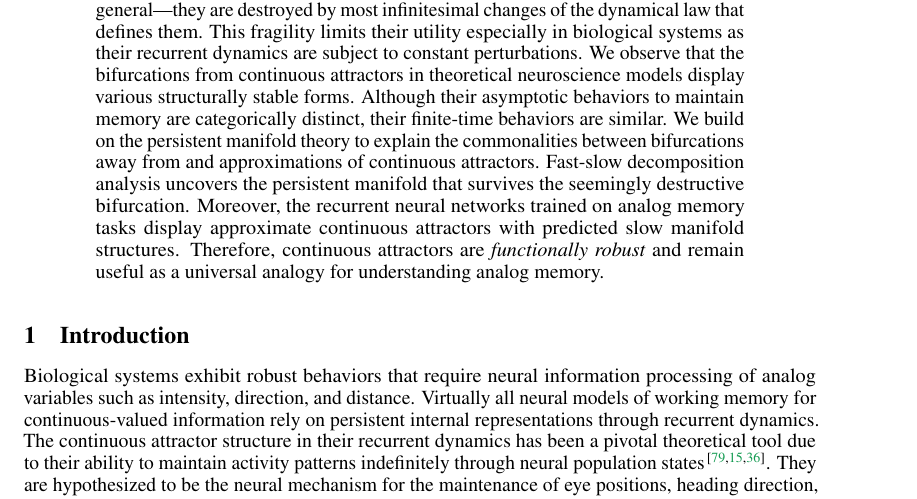
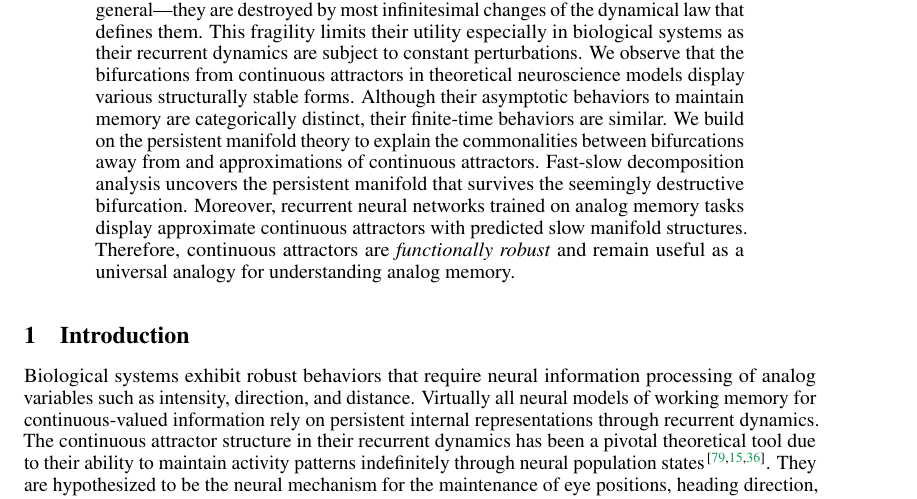
Before and after one commit to Asagodi/topological_diversity, a LaTeX paper (Stability/NeurIPS2024/neurips_2024.tex): part of page 1 of 42, cut so that both start at the same text. Compiled offline with pdfLaTeX.

Commit message:
grammer (-the)

```diff
--- a/Stability/NeurIPS2024/neurips_2024.tex
+++ b/Stability/NeurIPS2024/neurips_2024.tex
@@ -123,7 +123,7 @@ We observe that the bifurcations from continuous attractors in theoretical neuro
 Although their asymptotic behaviors to maintain memory are categorically distinct, their finite-time behaviors are similar.
 We build on the persistent manifold theory to explain the commonalities between bifurcations away from and approximations of continuous attractors.
 Fast-slow decomposition analysis uncovers the persistent manifold that survives the seemingly destructive bifurcation.
-Moreover, the recurrent neural networks trained on analog memory tasks display approximate continuous attractors with predicted slow manifold structures.
+Moreover, recurrent neural networks trained on analog memory tasks display approximate continuous attractors with predicted slow manifold structures.
 Therefore, continuous attractors are \emph{functionally robust} and remain useful as a universal analogy for understanding analog memory.
 % to the problem of maintaining a memory of continuous-valued variables for arbitrarily long intervals.
 % poses a problem in biological neural networks, as they are constantly subjected to perturbations caused by noise.
```
